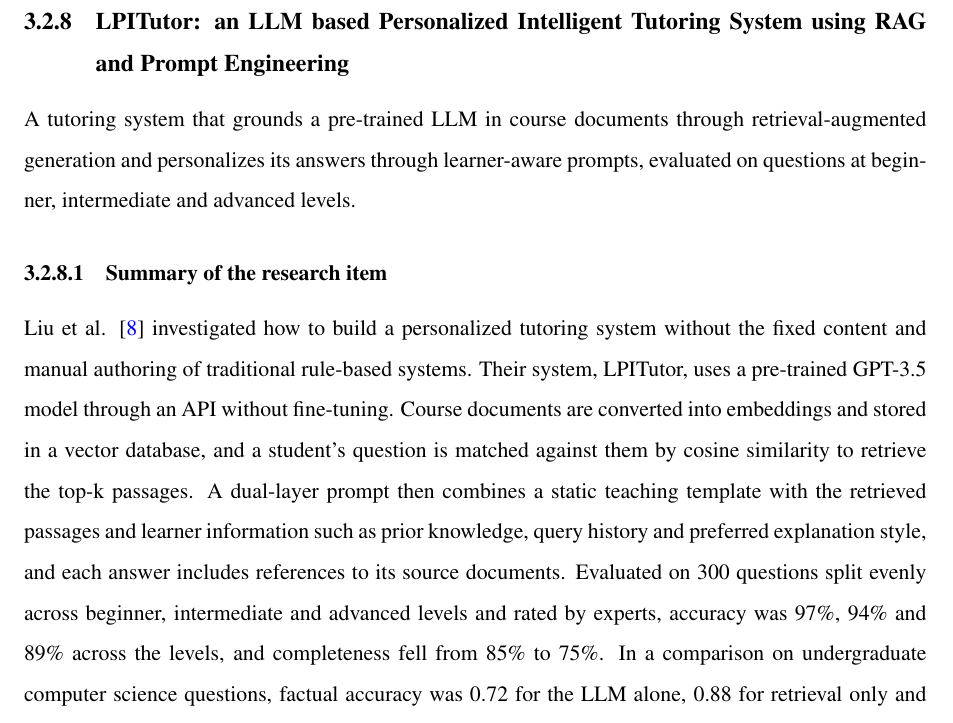
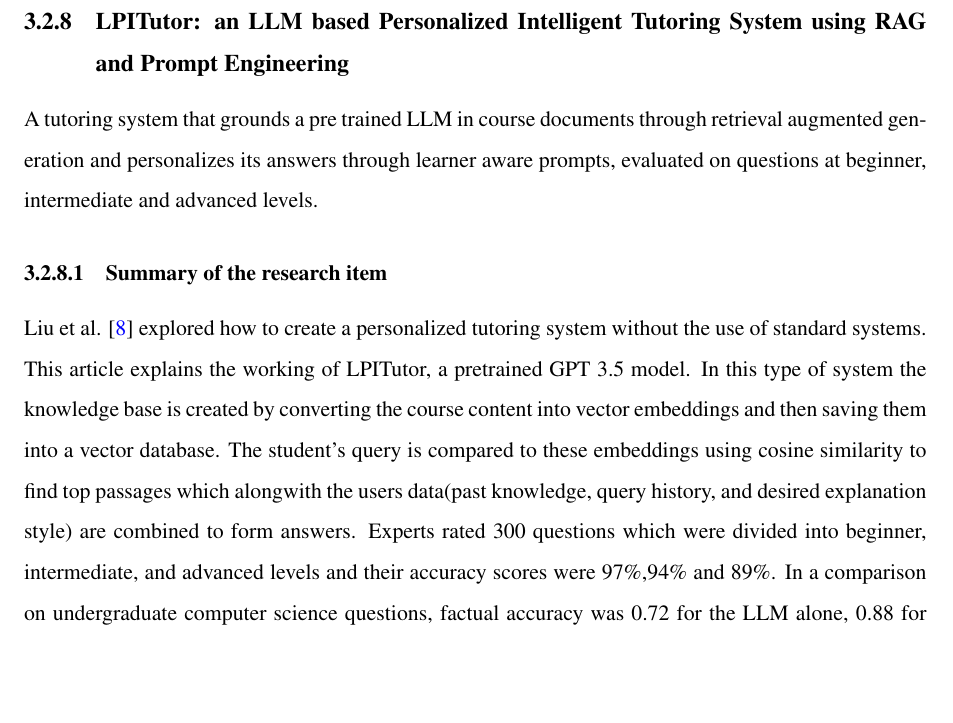
Before and after one commit to Mibrahim0941/DiploMind, a LaTeX thesis (F26-172/main.tex): part of page 29 of 99, cut so that both start at the same text, the shorter picture padded with empty space. Compiled offline with pdfLaTeX.

Commit message:
Updated 3.2.8.1

```diff
--- a/F26-172/main.tex
+++ b/F26-172/main.tex
@@ -326,11 +326,11 @@
 
 
 \subsection{LPITutor: an LLM based Personalized Intelligent Tutoring System using RAG and Prompt Engineering}
-A tutoring system that grounds a pre-trained LLM in course documents through retrieval-augmented generation and personalizes its answers through learner-aware prompts, evaluated on questions at beginner, intermediate and advanced levels.
+A tutoring system that grounds a pre trained LLM in course documents through retrieval augmented generation and personalizes its answers through learner aware prompts, evaluated on questions at beginner, intermediate and advanced levels.
 
 
 \subsubsection{Summary of the research item}
-Liu et al. \cite{liu2025lpitutor} investigated how to build a personalized tutoring system without the fixed content and manual authoring of traditional rule-based systems. Their system, LPITutor, uses a pre-trained GPT-3.5 model through an API without fine-tuning. Course documents are converted into embeddings and stored in a vector database, and a student's question is matched against them by cosine similarity to retrieve the top-k passages. A dual-layer prompt then combines a static teaching template with the retrieved passages and learner information such as prior knowledge, query history and preferred explanation style, and each answer includes references to its source documents. Evaluated on 300 questions split evenly across beginner, intermediate and advanced levels and rated by experts, accuracy was 97\%, 94\% and 89\% across the levels, and completeness fell from 85\% to 75\%. In a comparison on undergraduate computer science questions, factual accuracy was 0.72 for the LLM alone, 0.88 for retrieval only and 0.94 for LPITutor, and satisfaction was 3.8, 3.7 and 4.6 out of 5.
+Liu et al. \cite{liu2025lpitutor} explored how to create a personalized tutoring system without the use of standard systems. This article explains the working of LPITutor, a pretrained GPT 3.5 model. In this type of system the knowledge base is created by converting the course content into vector embeddings and then saving them into a vector database. The student's query is compared to these embeddings using cosine similarity to find top passages which alongwith the users data(past knowledge, query history, and desired explanation style) are combined to form answers. Experts rated 300 questions which were divided into beginner, intermediate, and advanced levels and their accuracy scores were 97\%,94\% and 89\%. In a comparison on undergraduate computer science questions, factual accuracy was 0.72 for the LLM alone, 0.88 for retrieval only and 0.94 for LPITutor, and satisfaction was 3.8, 3.7 and 4.6 out of 5.
 
 
 \subsubsection{Critical analysis of the research item}
```
